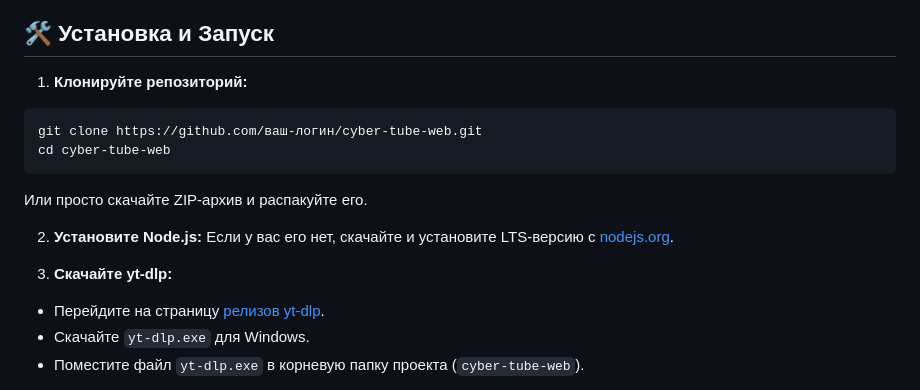
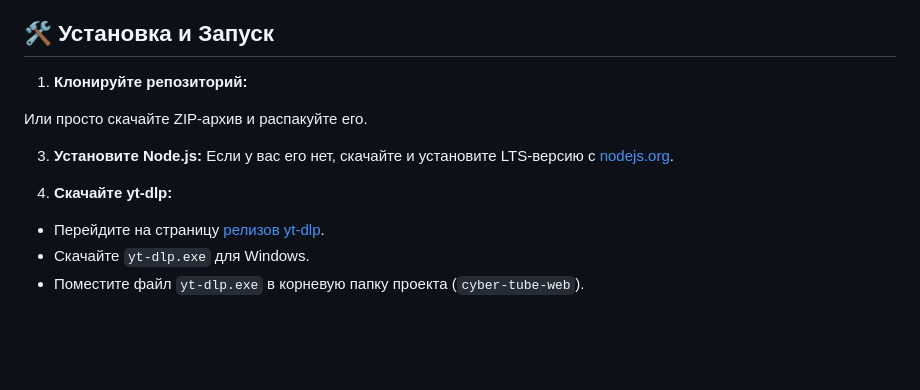
Before and after one commit to SparkleSavvy/CyberTube-DL, a Markdown page: README.md, the part around the change. Rendered like a GitHub page; blank space fills up the shorter version.

````diff
--- a/README.md
+++ b/README.md
@@ -25,15 +25,12 @@ CyberTube Web - это веб-интерфейс для популярной у
 ## 🛠️ Установка и Запуск
 
 1.  **Клонируйте репозиторий:**
- ```bash
- git clone https://github.com/ваш-логин/cyber-tube-web.git
- cd cyber-tube-web
- ```
+
  Или просто скачайте ZIP-архив и распакуйте его.
 
-2.  **Установите Node.js:** Если у вас его нет, скачайте и установите LTS-версию с [nodejs.org](https://nodejs.org/).
+3.  **Установите Node.js:** Если у вас его нет, скачайте и установите LTS-версию с [nodejs.org](https://nodejs.org/).
 
-3.  **Скачайте yt-dlp:**
+4.  **Скачайте yt-dlp:**
  *   Перейдите на страницу [релизов yt-dlp](https://github.com/yt-dlp/yt-dlp/releases/latest).
  *   Скачайте `yt-dlp.exe` для Windows.
  *   Поместите файл `yt-dlp.exe` в корневую папку проекта (`cyber-tube-web`).
````
